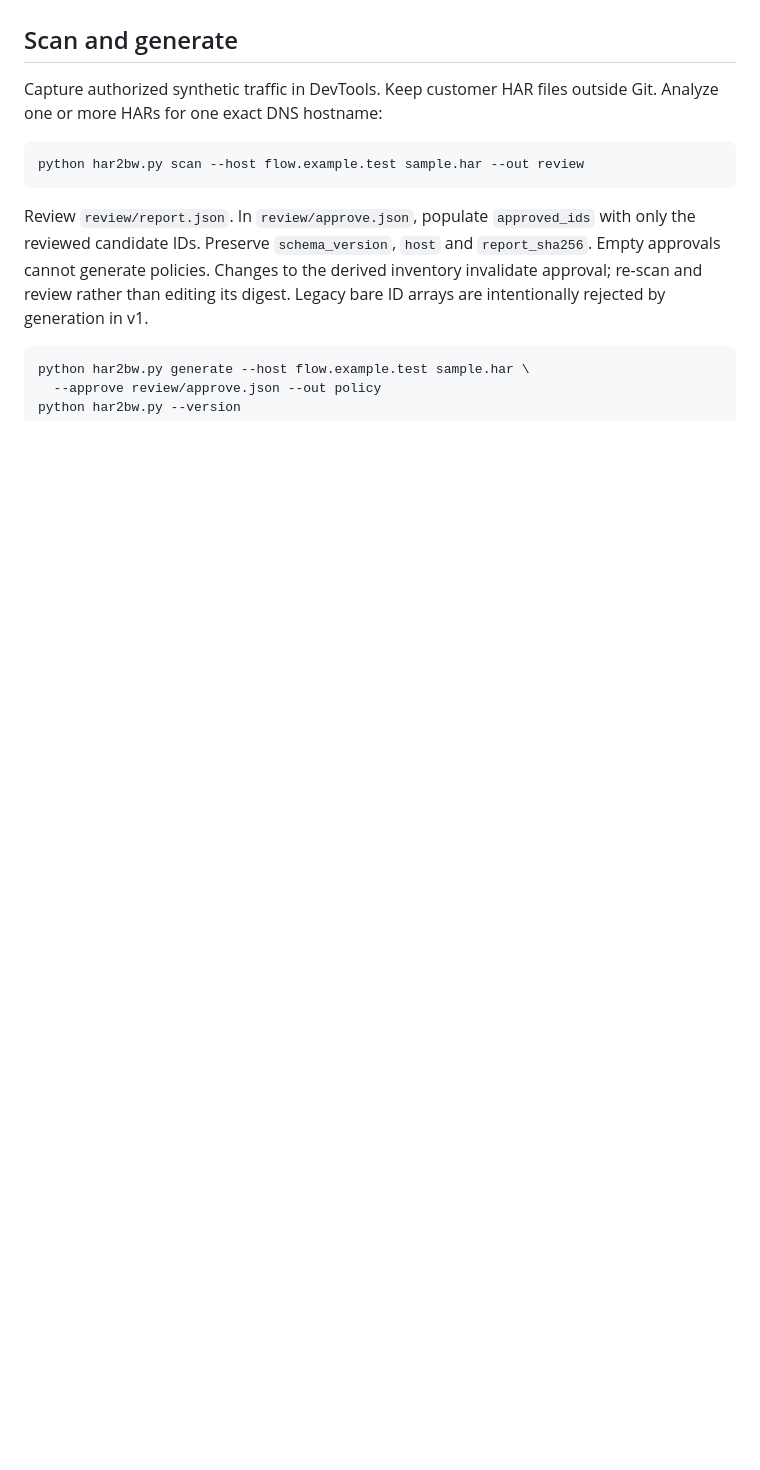
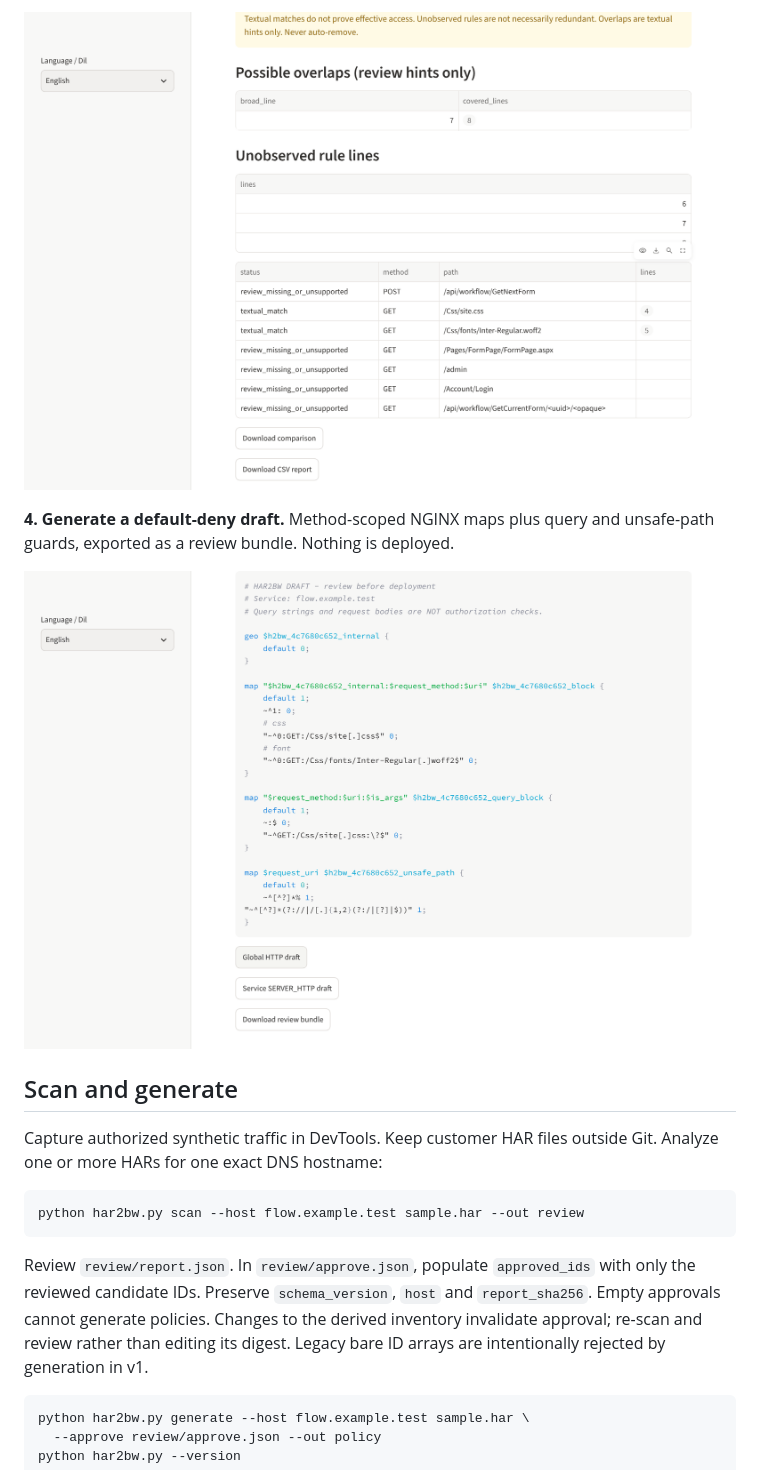
Before and after one commit to secureline-tr/har2bw, a Markdown page: README.md, the part around one of its changes. Rendered like a GitHub page; pictures changed too: docs/images/03-comparison.png (added), docs/images/04-draft.png (added); blank space fills up the shorter version.

Commit message:
Add UI screenshots to README (synthetic sample HAR only)
Co-Authored-By: Claude Sonnet 5.5 <noreply@anthropic.com>
Claude-Session: https://claude.ai/code/session_01BGHUheqBdr7RrnpyHcHtvR

```diff
--- a/README.md
+++ b/README.md
@@ -6,3 +21,8 @@ No automatic deployment, reload, rule deletion, or WAF disabling.
+![Comparison tables for overlaps, unobserved rules and observed requests](docs/images/03-comparison.png)
+
+**4. Generate a default-deny draft.** Method-scoped NGINX maps plus query and unsafe-path guards, exported as a review bundle. Nothing is deployed.
+
+![Generated default-deny NGINX draft](docs/images/04-draft.png)
 
 ## Scan and generate
 
```
Also changed, not shown: other parts of README.md (+15 -0 lines), docs/images/01-analyze.png (added), docs/images/02-candidates.png (added).
